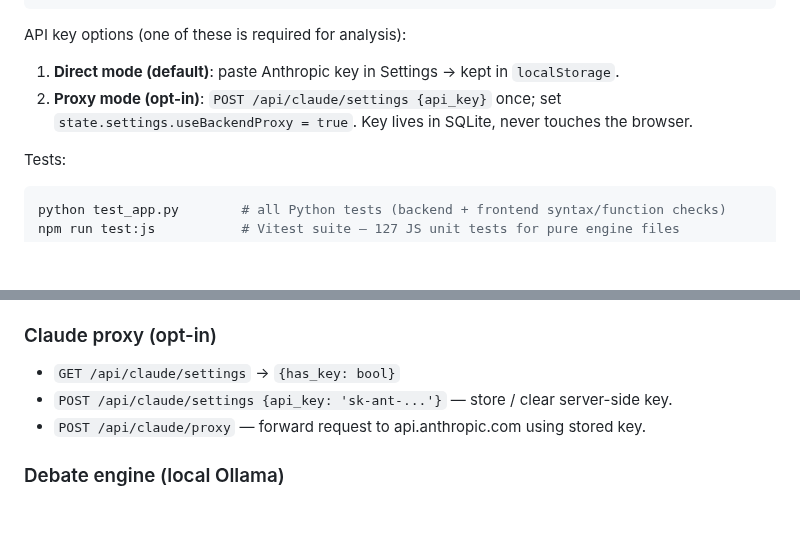
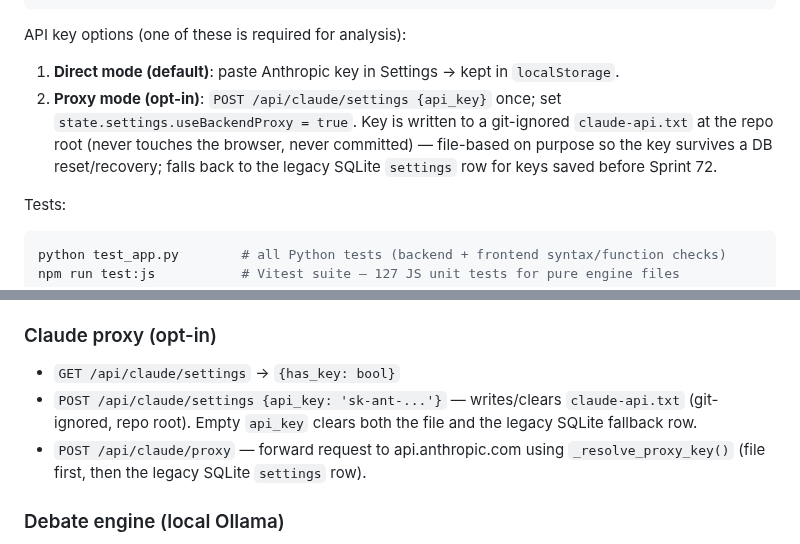
Before and after one commit to tan-thph/sloth-asx-trader, a Markdown page: CLAUDE.md, 2 parts joined by grey strips. Rendered like a GitHub page; blank space fills up the shorter version.

````diff
--- a/CLAUDE.md
+++ b/CLAUDE.md
@@ -33,7 +33,7 @@ gunicorn -c gunicorn.conf.py 'asx_server:app'
 
 API key options (one of these is required for analysis):
 1. **Direct mode (default)**: paste Anthropic key in Settings → kept in `localStorage`.
-2. **Proxy mode (opt-in)**: `POST /api/claude/settings {api_key}` once; set `state.settings.useBackendProxy = true`. Key lives in SQLite, never touches the browser.
+2. **Proxy mode (opt-in)**: `POST /api/claude/settings {api_key}` once; set `state.settings.useBackendProxy = true`. Key is written to a git-ignored `claude-api.txt` at the repo root (never touches the browser, never committed) — file-based on purpose so the key survives a DB reset/recovery; falls back to the legacy SQLite `settings` row for keys saved before Sprint 72.
 
 Tests:
 ```bash
@@ -291,8 +291,8 @@ routes/learning.py  _calib_compute() / stats   → decay-weighted win rates fed
 
 ### Claude proxy (opt-in)
 - `GET /api/claude/settings` → `{has_key: bool}`
-- `POST /api/claude/settings {api_key: 'sk-ant-...'}` — store / clear server-side key.
-- `POST /api/claude/proxy` — forward request to api.anthropic.com using stored key.
+- `POST /api/claude/settings {api_key: 'sk-ant-...'}` — writes/clears `claude-api.txt` (git-ignored, repo root). Empty `api_key` clears both the file and the legacy SQLite fallback row.
+- `POST /api/claude/proxy` — forward request to api.anthropic.com using `_resolve_proxy_key()` (file first, then the legacy SQLite `settings` row).
 
 ### Debate engine (local Ollama)
 - `GET /api/debate/status` — Ollama reachable? models available?
````
Also changed, not shown: other parts of CLAUDE.md (+3 -1 lines), IMPROVEMENTS.md (+10 -6 lines).
